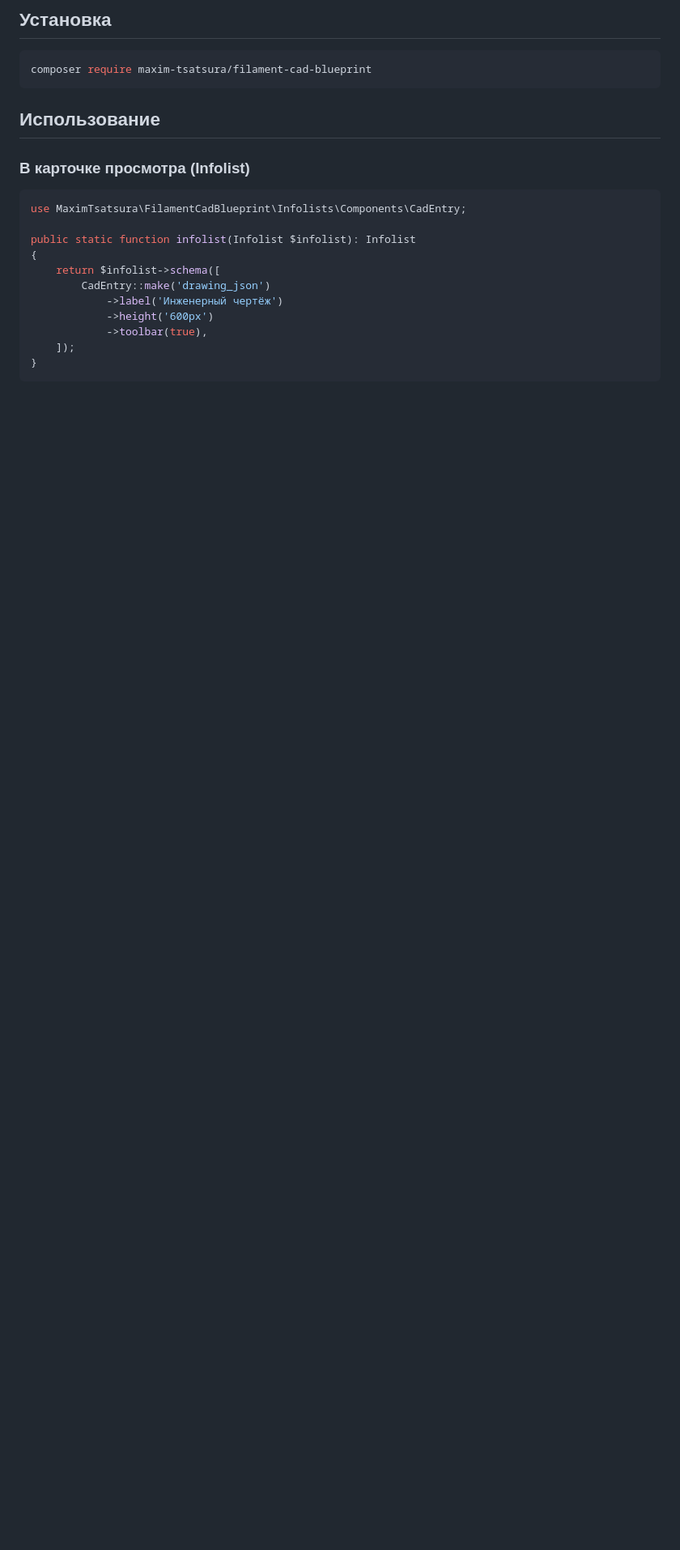
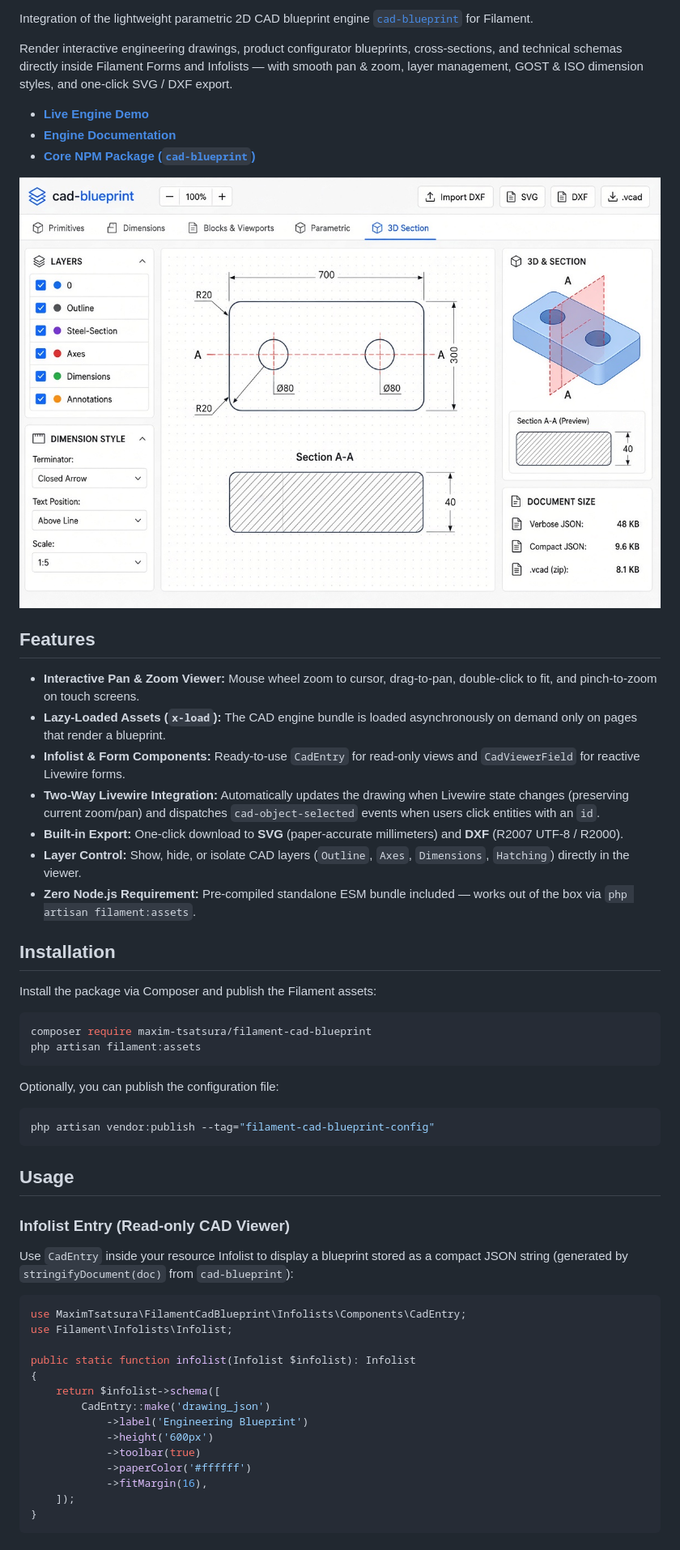
Before and after one commit to Maks-T/filament-cad-blueprint, a Markdown page: README.md, the part around one of its changes. Shown at 81% size. GitHub-like rendering; pictures changed too: art/viewer-ui.jpg (added); blank space fills up the shorter version.

Commit message:
docs: add banner and viewer UI screenshots

````diff
--- a/README.md
+++ b/README.md
@@ -4,24 +11,60 @@
 
-## Установка
+</div>
+
+Integration of the lightweight parametric 2D CAD blueprint engine [`cad-blueprint`](https://www.npmjs.com/package/cad-blueprint) for Filament.
+
+Render interactive engineering drawings, product configurator blueprints, cross-sections, and technical schemas directly inside Filament Forms and Infolists — with smooth pan & zoom, layer management, GOST & ISO dimension styles, and one-click SVG / DXF export.
+
+- **[Live Engine Demo](https://maks-t.github.io/cad-blueprint/)**
+- **[Engine Documentation](https://maks-t.github.io/cad-blueprint/docs.html)**
+- **[Core NPM Package (`cad-blueprint`)](https://www.npmjs.com/package/cad-blueprint)**
+
+![Interactive CAD Blueprint Viewer UI](https://raw.githubusercontent.com/Maks-T/filament-cad-blueprint/main/art/viewer-ui.jpg)
+
+## Features
+
+- **Interactive Pan & Zoom Viewer:** Mouse wheel zoom to cursor, drag-to-pan, double-click to fit, and pinch-to-zoom on touch screens.
+- **Lazy-Loaded Assets (`x-load`):** The CAD engine bundle is loaded asynchronously on demand only on pages that render a blueprint.
+- **Infolist & Form Components:** Ready-to-use `CadEntry` for read-only views and `CadViewerField` for reactive Livewire forms.
+- **Two-Way Livewire Integration:** Automatically updates the drawing when Livewire state changes (preserving current zoom/pan) and dispatches `cad-object-selected` events when users click entities with an `id`.
+- **Built-in Export:** One-click download to **SVG** (paper-accurate millimeters) and **DXF** (R2007 UTF-8 / R2000).
+- **Layer Control:** Show, hide, or isolate CAD layers (`Outline`, `Axes`, `Dimensions`, `Hatching`) directly in the viewer.
+- **Zero Node.js Requirement:** Pre-compiled standalone ESM bundle included — works out of the box via `php artisan filament:assets`.
+
+## Installation
+
+Install the package via Composer and publish the Filament assets:
 
 ```bash
 composer require maxim-tsatsura/filament-cad-blueprint
+php artisan filament:assets
 ```
 
-## Использование
+Optionally, you can publish the configuration file:
 
-### В карточке просмотра (Infolist)
+```bash
+php artisan vendor:publish --tag="filament-cad-blueprint-config"
+```
+
+## Usage
+
+### Infolist Entry (Read-only CAD Viewer)
+
+Use `CadEntry` inside your resource Infolist to display a blueprint stored as a compact JSON string (generated by `stringifyDocument(doc)` from `cad-blueprint`):
 
 ```php
 use MaximTsatsura\FilamentCadBlueprint\Infolists\Components\CadEntry;
+use Filament\Infolists\Infolist;
 
 public static function infolist(Infolist $infolist): Infolist
 {
     return $infolist->schema([
         CadEntry::make('drawing_json')
-            ->label('Инженерный чертёж')
+            ->label('Engineering Blueprint')
             ->height('600px')
-            ->toolbar(true),
+            ->toolbar(true)
+            ->paperColor('#ffffff')
+            ->fitMargin(16),
     ]);
 }
 ```
````
Also changed, not shown: other parts of README.md (+87 -4 lines), art/banner-black.jpg (added), art/banner.jpg (added), 1 other file.
